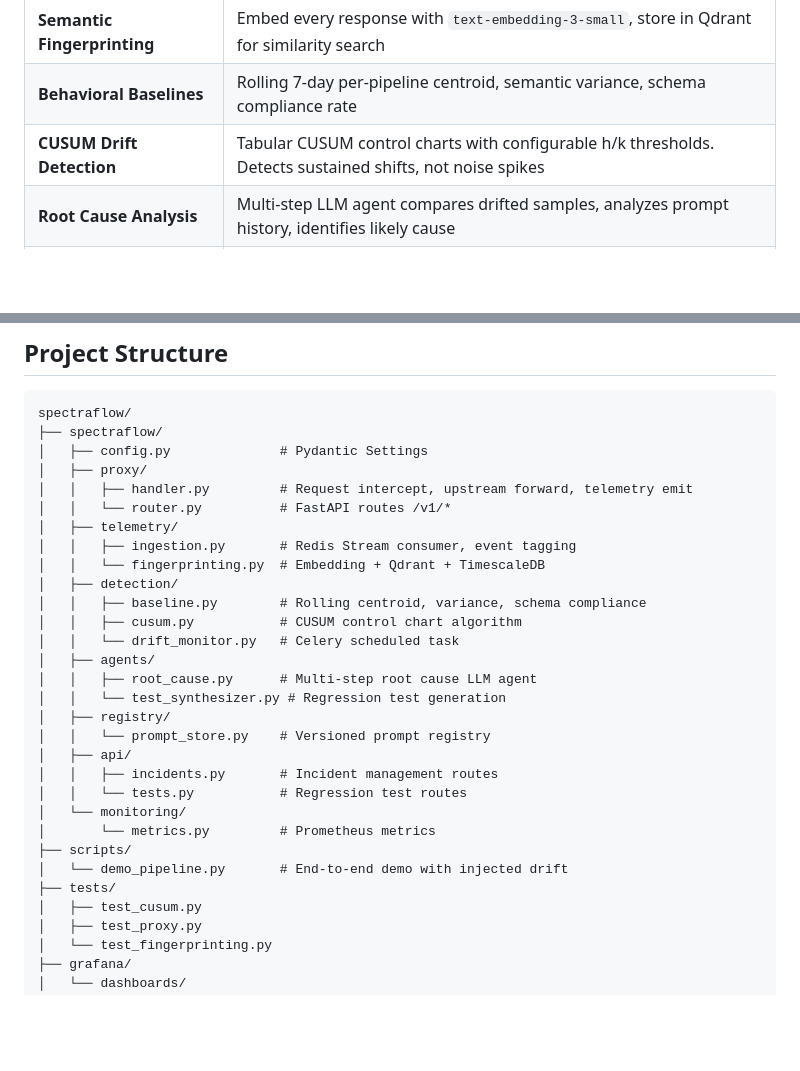
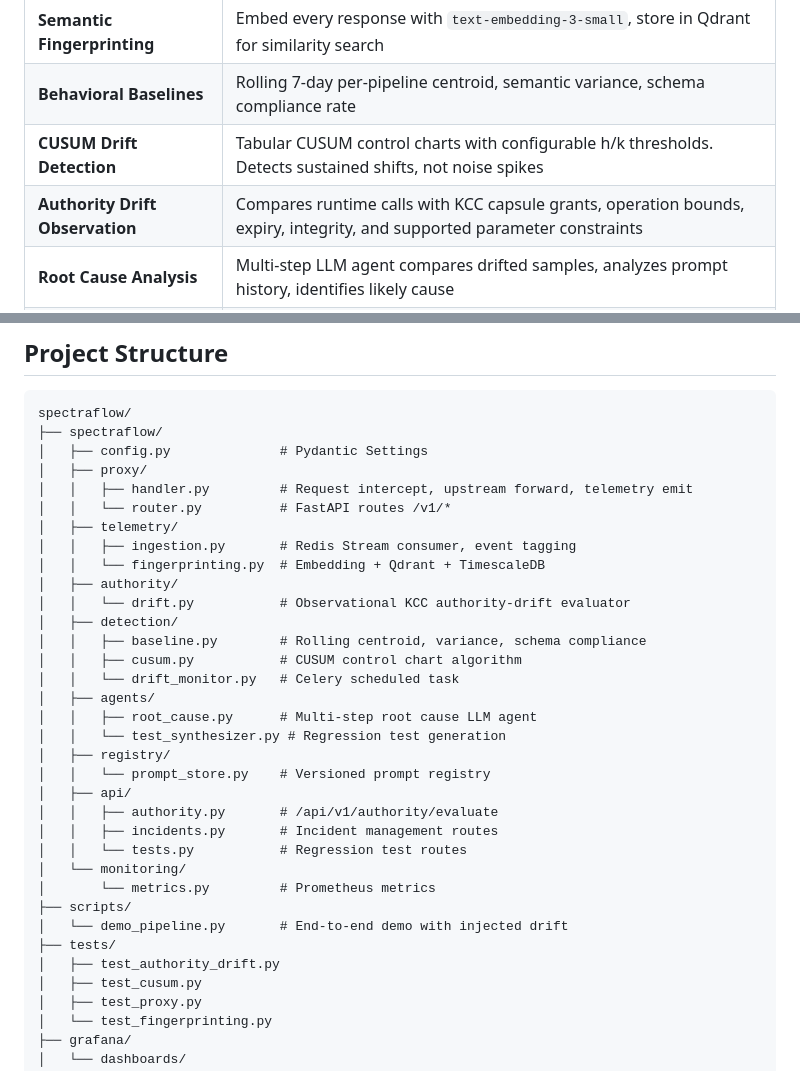
Before and after one commit to kOs-tile/spectraflow, a Markdown page: README.md, 2 parts joined by grey strips. Rendered like a GitHub page; blank space fills up the shorter version.

```diff
--- a/README.md
+++ b/README.md
@@ -165,6 +169,7 @@ Request and response SHA-256 fingerprints are emitted in every mode so repeated
 | **Semantic Fingerprinting** | Embed every response with `text-embedding-3-small`, store in Qdrant for similarity search |
 | **Behavioral Baselines** | Rolling 7-day per-pipeline centroid, semantic variance, schema compliance rate |
 | **CUSUM Drift Detection** | Tabular CUSUM control charts with configurable h/k thresholds. Detects sustained shifts, not noise spikes |
+| **Authority Drift Observation** | Compares runtime calls with KCC capsule grants, operation bounds, expiry, integrity, and supported parameter constraints |
 | **Root Cause Analysis** | Multi-step LLM agent compares drifted samples, analyzes prompt history, identifies likely cause |
 | **Regression Test Synthesis** | Learns golden test cases from production traffic. Auto-runs on shadow model |
 | **Prompt Registry** | Versioned prompt templates with SHA-256 hashes. Every inference attributed to a prompt version |
@@ -289,6 +294,8 @@ spectraflow/
 │   ├── telemetry/
 │   │   ├── ingestion.py       # Redis Stream consumer, event tagging
 │   │   └── fingerprinting.py  # Embedding + Qdrant + TimescaleDB
+│   ├── authority/
+│   │   └── drift.py           # Observational KCC authority-drift evaluator
 │   ├── detection/
 │   │   ├── baseline.py        # Rolling centroid, variance, schema compliance
 │   │   ├── cusum.py           # CUSUM control chart algorithm
@@ -299,6 +306,7 @@ spectraflow/
 │   ├── registry/
 │   │   └── prompt_store.py    # Versioned prompt registry
 │   ├── api/
+│   │   ├── authority.py       # /api/v1/authority/evaluate
 │   │   ├── incidents.py       # Incident management routes
 │   │   └── tests.py           # Regression test routes
 │   └── monitoring/
@@ -306,6 +314,7 @@ spectraflow/
 ├── scripts/
 │   └── demo_pipeline.py       # End-to-end demo with injected drift
 ├── tests/
+│   ├── test_authority_drift.py
 │   ├── test_cusum.py
 │   ├── test_proxy.py
 │   └── test_fingerprinting.py
```
Also changed, not shown: other parts of README.md (+20 -16 lines).
